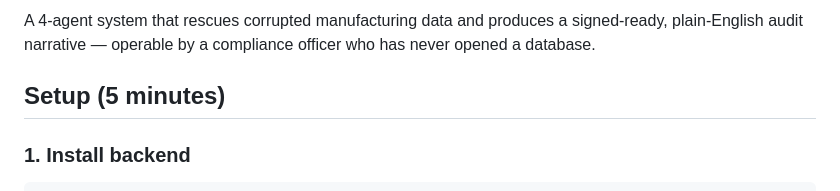
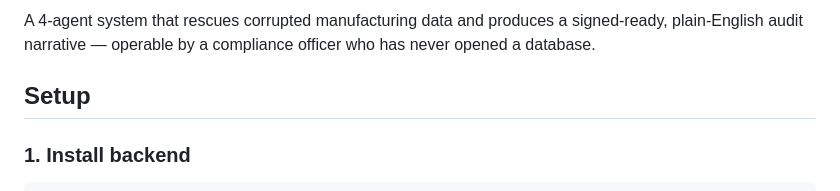
Before and after one commit to shanmukh1315/assed_guard, a Markdown page: README.md, the part around the change. Rendered like a GitHub page.

````diff
--- a/README.md
+++ b/README.md
@@ -7,7 +7,7 @@ A 4-agent system that rescues corrupted manufacturing data and produces a
 signed-ready, plain-English audit narrative — operable by a compliance officer
 who has never opened a database.
 
-## Setup (5 minutes)
+## Setup
 
 ### 1. Install backend
 ```bash
````
